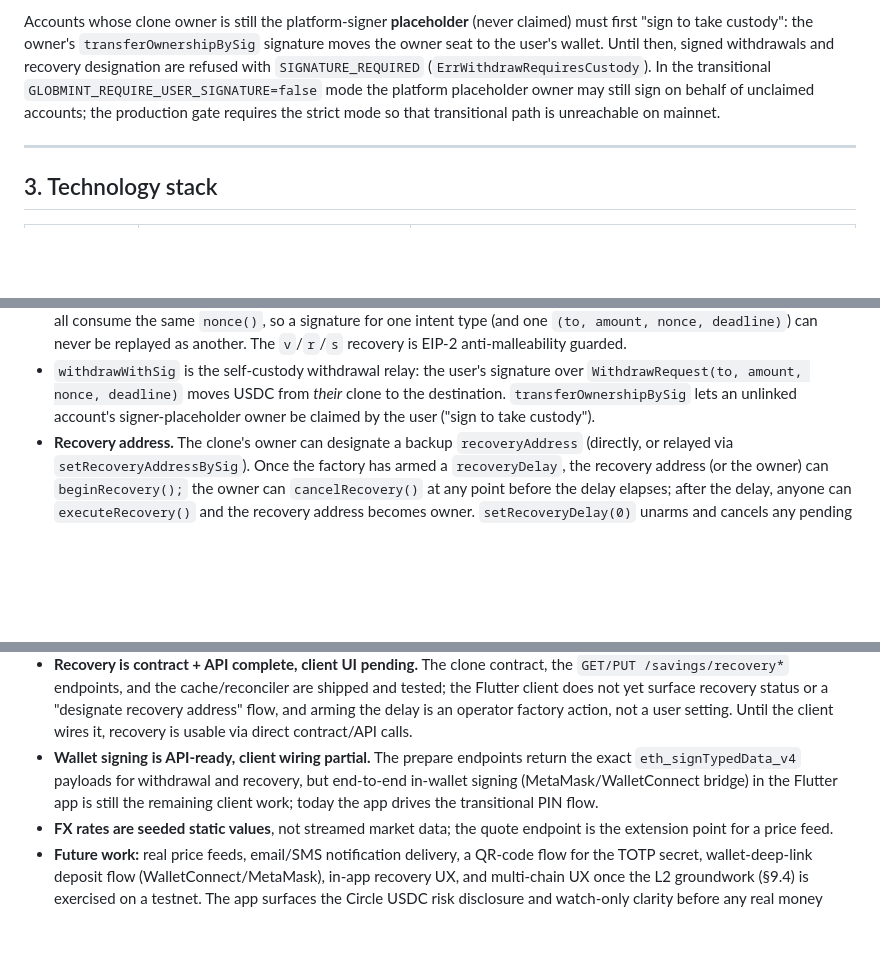
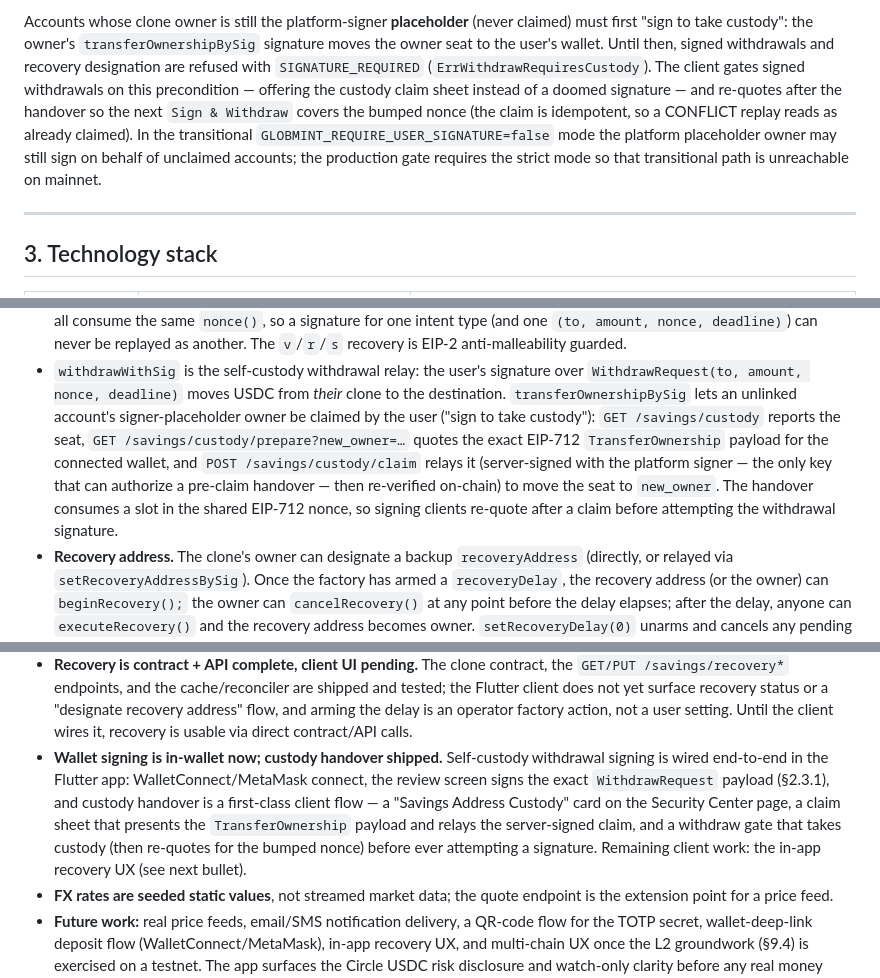
Before and after one commit to divineshedrack33220/globmint, a Markdown page: README.md, 3 parts joined by grey strips. GitHub-like rendering; blank space fills up the shorter version.

Commit message:
docs: document custody claim flow and client signing

```diff
--- a/README.md
+++ b/README.md
@@ -239,10 +239,13 @@ user's clone unless that user's wallet signed it**:
 Accounts whose clone owner is still the platform-signer **placeholder** (never claimed)
 must first "sign to take custody": the owner's `transferOwnershipBySig` signature moves the
 owner seat to the user's wallet. Until then, signed withdrawals and recovery designation
-are refused with `SIGNATURE_REQUIRED` (`ErrWithdrawRequiresCustody`). In the transitional
-`GLOBMINT_REQUIRE_USER_SIGNATURE=false` mode the platform placeholder owner may still sign
-on behalf of unclaimed accounts; the production gate requires the strict mode so that
-transitional path is unreachable on mainnet.
+are refused with `SIGNATURE_REQUIRED` (`ErrWithdrawRequiresCustody`). The client gates
+signed withdrawals on this precondition — offering the custody claim sheet instead of a
+doomed signature — and re-quotes after the handover so the next `Sign & Withdraw` covers
+the bumped nonce (the claim is idempotent, so a CONFLICT replay reads as already claimed).
+In the transitional `GLOBMINT_REQUIRE_USER_SIGNATURE=false` mode the platform placeholder
+owner may still sign on behalf of unclaimed accounts; the production gate requires the
+strict mode so that transitional path is unreachable on mainnet.
 
 ---
 
@@ -799,7 +802,13 @@ contract GlobmintVaultClone {
 - `withdrawWithSig` is the self-custody withdrawal relay: the user's signature over
   `WithdrawRequest(to, amount, nonce, deadline)` moves USDC from *their* clone to the
   destination. `transferOwnershipBySig` lets an unlinked account's signer-placeholder
-  owner be claimed by the user ("sign to take custody").
+  owner be claimed by the user ("sign to take custody"): `GET /savings/custody` reports
+  the seat, `GET /savings/custody/prepare?new_owner=…` quotes the exact EIP-712
+  `TransferOwnership` payload for the connected wallet, and `POST /savings/custody/claim`
+  relays it (server-signed with the platform signer — the only key that can authorize a
+  pre-claim handover — then re-verified on-chain) to move the seat to `new_owner`. The
+  handover consumes a slot in the shared EIP-712 nonce, so signing clients re-quote after
+  a claim before attempting the withdrawal signature.
 - **Recovery address.** The clone's owner can designate a backup `recoveryAddress`
   (directly, or relayed via `setRecoveryAddressBySig`). Once the factory has armed a
   `recoveryDelay`, the recovery address (or the owner) can `beginRecovery();` the owner
@@ -1302,10 +1311,14 @@ same behaviour through the real HTTP endpoints.
   the Flutter client does not yet surface recovery status or a "designate recovery address"
   flow, and arming the delay is an operator factory action, not a user setting. Until the
   client wires it, recovery is usable via direct contract/API calls.
-- **Wallet signing is API-ready, client wiring partial.** The prepare endpoints return the
-  exact `eth_signTypedData_v4` payloads for withdrawal and recovery, but end-to-end
-  in-wallet signing (MetaMask/WalletConnect bridge) in the Flutter app is still the
-  remaining client work; today the app drives the transitional PIN flow.
+- **Wallet signing is in-wallet now; custody handover shipped.** Self-custody
+  withdrawal signing is wired end-to-end in the Flutter app: WalletConnect/MetaMask
+  connect, the review screen signs the exact `WithdrawRequest` payload (§2.3.1), and
+  custody handover is a first-class client flow — a "Savings Address Custody" card on
+  the Security Center page, a claim sheet that presents the `TransferOwnership` payload
+  and relays the server-signed claim, and a withdraw gate that takes custody (then
+  re-quotes for the bumped nonce) before ever attempting a signature. Remaining client
+  work: the in-app recovery UX (see next bullet).
 - **FX rates are seeded static values**, not streamed market data; the quote endpoint is
   the extension point for a price feed.
 - **Future work:** real price feeds, email/SMS notification delivery, a QR-code flow for
```
Also changed, not shown: other parts of README.md (+1 -1 lines).
